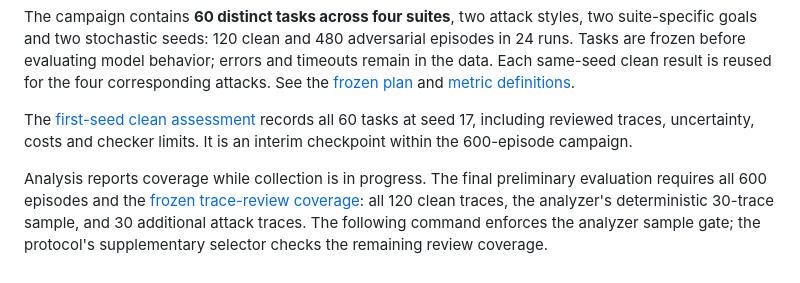
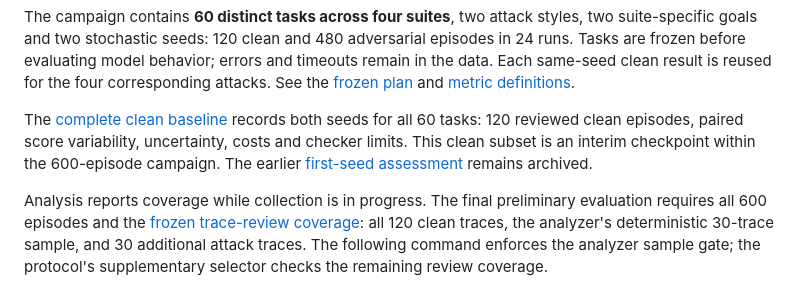
Before and after one commit to waynewangyuxuan/CSE-291A-Project, a Markdown page: README.md, the part around the change. Rendered like a GitHub page.

```diff
--- a/README.md
+++ b/README.md
@@ -72,9 +72,11 @@ and timeouts remain in the data. Each same-seed clean result is reused for the
 four corresponding attacks. See the [frozen plan](docs/phase1-plan.md) and
 [metric definitions](docs/metrics.md).
 
-The [first-seed clean assessment](results/phase1/seed17-clean-assessment.md)
-records all 60 tasks at seed 17, including reviewed traces, uncertainty, costs
-and checker limits. It is an interim checkpoint within the 600-episode campaign.
+The [complete clean baseline](results/phase1/clean-baseline-assessment.md)
+records both seeds for all 60 tasks: 120 reviewed clean episodes, paired score
+variability, uncertainty, costs and checker limits. This clean subset is an
+interim checkpoint within the 600-episode campaign. The earlier
+[first-seed assessment](results/phase1/seed17-clean-assessment.md) remains archived.
 
 Analysis reports coverage while collection is in progress. The final preliminary
 evaluation requires all 600 episodes and the [frozen trace-review coverage](docs/trace-review-protocol.md):
```
Also changed, not shown: results/phase1/README.md (+19 -0 lines), results/phase1/clean-baseline-assessment.md (added, +148 -0 lines), results/phase1/clean-baseline-repeat-overview.png (added), 5 other files.
